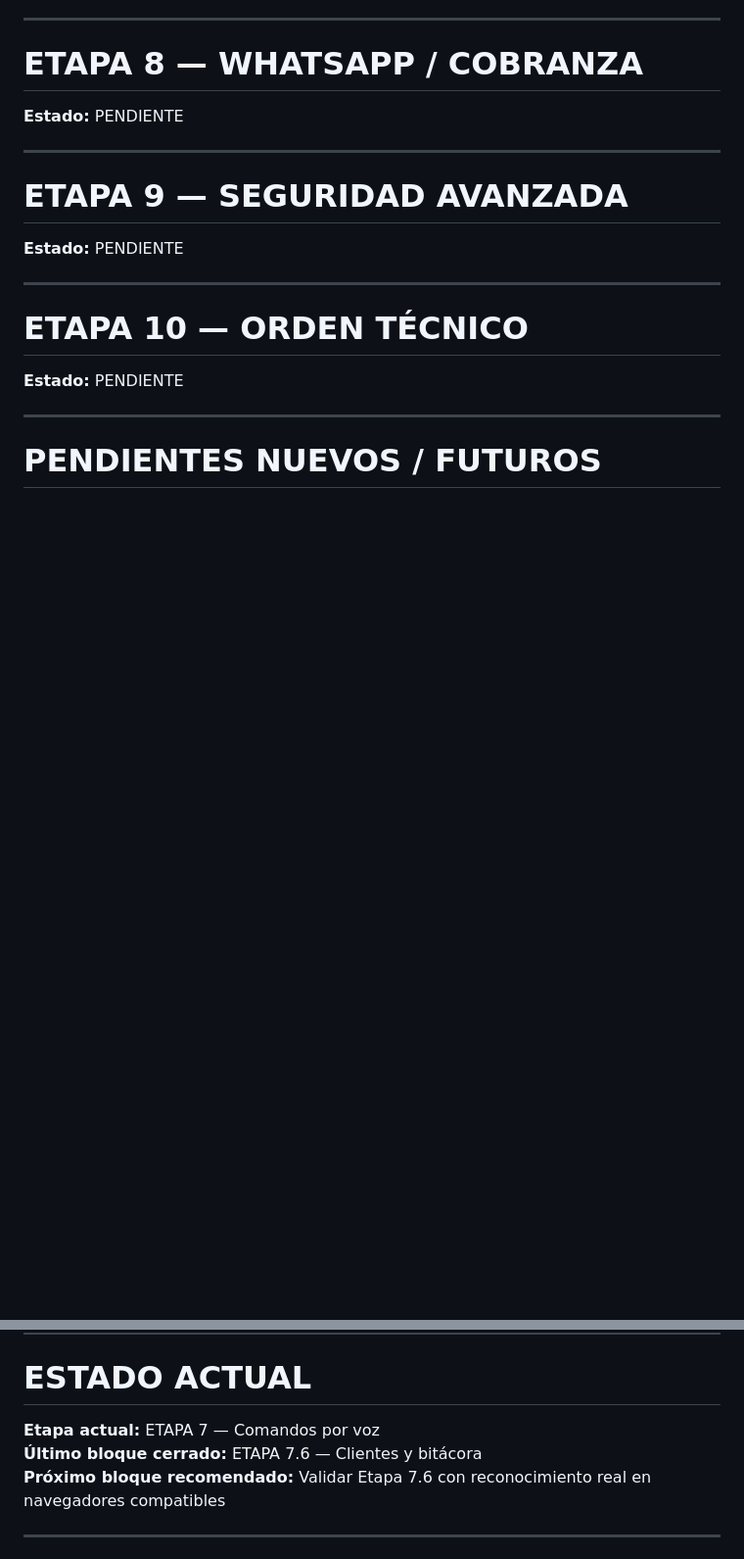
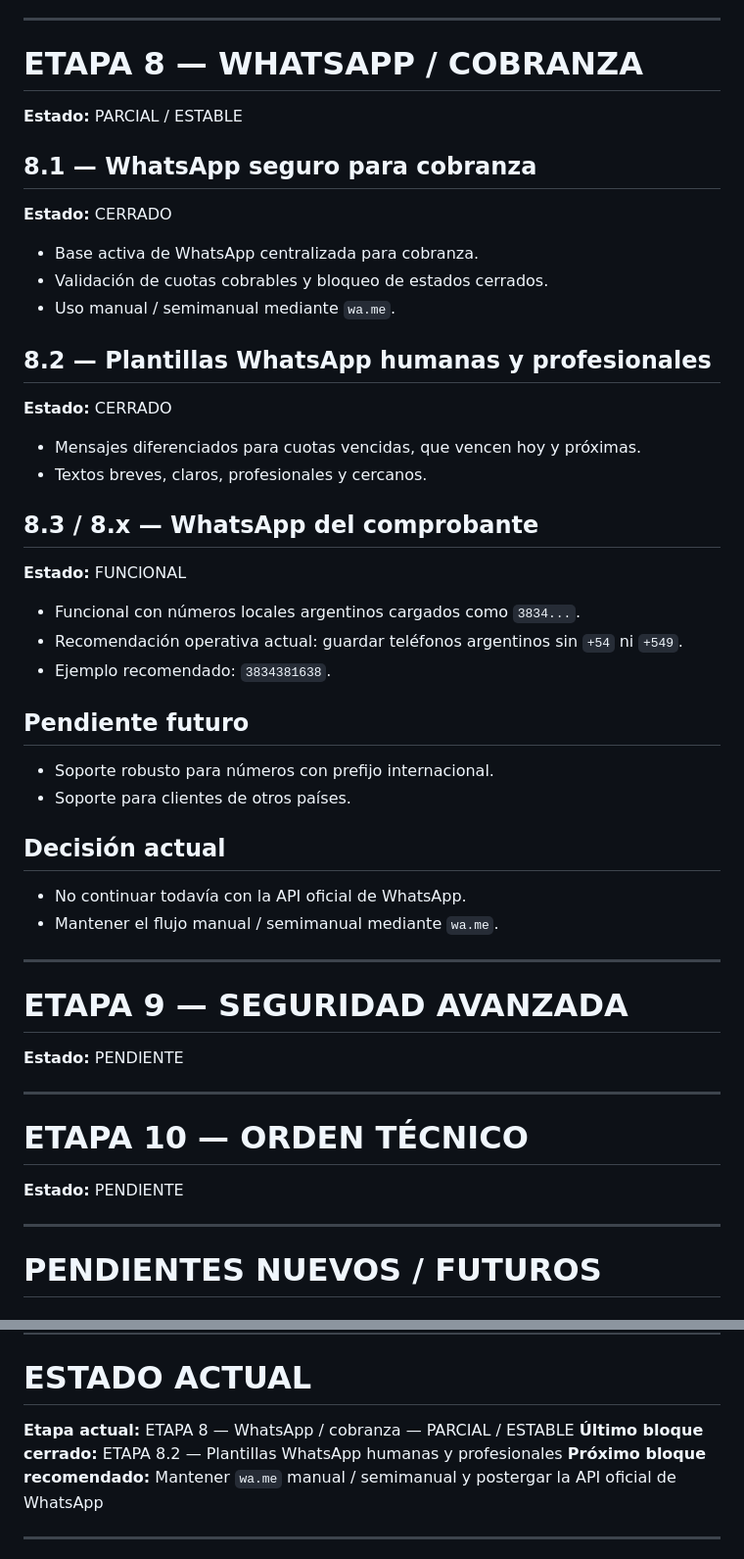
Before and after one commit to G0nz87/Prestcontrol-26, a Markdown page: docs/ROADMAP_MAESTRO.md, 2 parts joined by grey strips. Shown at 98% size. GitHub-like rendering; blank space fills up the shorter version.

Commit message:
Actualiza roadmap etapa 8 parcial estable

```diff
--- a/docs/ROADMAP_MAESTRO.md
+++ b/docs/ROADMAP_MAESTRO.md
@@ -387,7 +387,40 @@ El nuevo préstamo calcula total, cuota y ganancia sobre `montoNominal`, usando
 
 # ETAPA 8 — WHATSAPP / COBRANZA
 
-**Estado:** PENDIENTE
+**Estado:** PARCIAL / ESTABLE
+
+## 8.1 — WhatsApp seguro para cobranza
+
+**Estado:** CERRADO
+
+- Base activa de WhatsApp centralizada para cobranza.
+- Validación de cuotas cobrables y bloqueo de estados cerrados.
+- Uso manual / semimanual mediante `wa.me`.
+
+## 8.2 — Plantillas WhatsApp humanas y profesionales
+
+**Estado:** CERRADO
+
+- Mensajes diferenciados para cuotas vencidas, que vencen hoy y próximas.
+- Textos breves, claros, profesionales y cercanos.
+
+## 8.3 / 8.x — WhatsApp del comprobante
+
+**Estado:** FUNCIONAL
+
+- Funcional con números locales argentinos cargados como `3834...`.
+- Recomendación operativa actual: guardar teléfonos argentinos sin `+54` ni `+549`.
+- Ejemplo recomendado: `3834381638`.
+
+## Pendiente futuro
+
+- Soporte robusto para números con prefijo internacional.
+- Soporte para clientes de otros países.
+
+## Decisión actual
+
+- No continuar todavía con la API oficial de WhatsApp.
+- Mantener el flujo manual / semimanual mediante `wa.me`.
 
 ---
 
@@ -446,9 +479,9 @@ Crear módulo propio de empeños: prenda, tasación, dueño / cliente, valor pre
 
 # ESTADO ACTUAL
 
-**Etapa actual:** ETAPA 7 — Comandos por voz
-**Último bloque cerrado:** ETAPA 7.6 — Clientes y bitácora
-**Próximo bloque recomendado:** Validar Etapa 7.6 con reconocimiento real en navegadores compatibles
+**Etapa actual:** ETAPA 8 — WhatsApp / cobranza — PARCIAL / ESTABLE
+**Último bloque cerrado:** ETAPA 8.2 — Plantillas WhatsApp humanas y profesionales
+**Próximo bloque recomendado:** Mantener `wa.me` manual / semimanual y postergar la API oficial de WhatsApp
 
 ---
 
```
